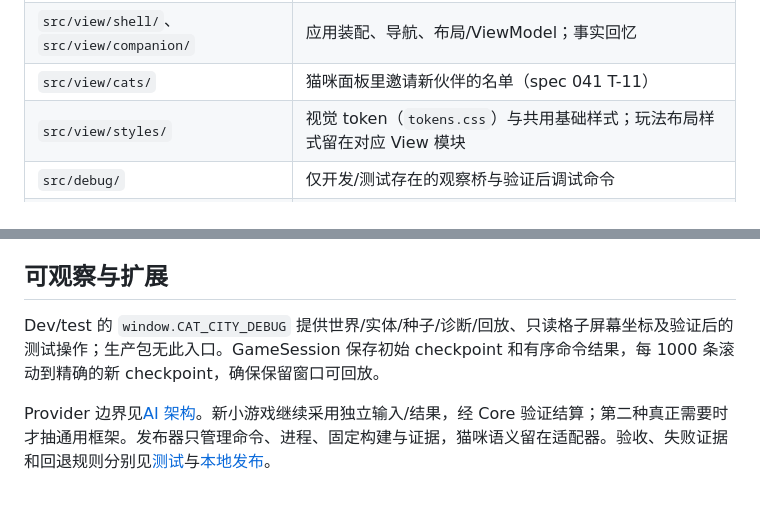
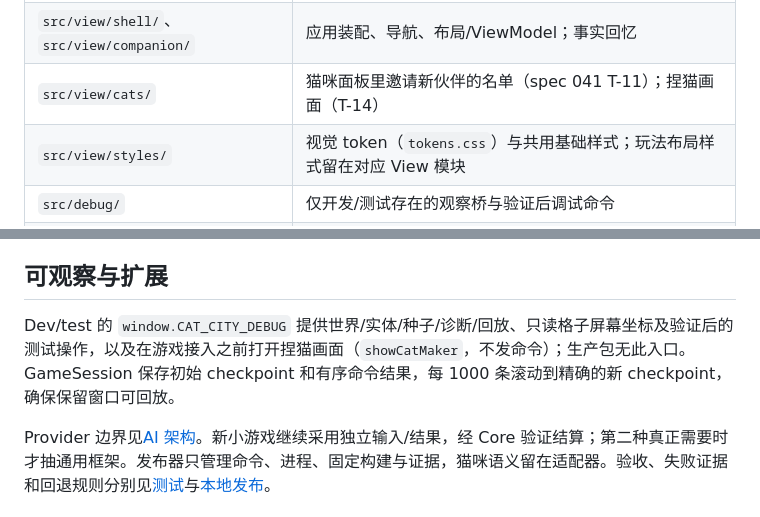
Before and after one commit to xshii/catcity, a Markdown page: docs/architecture.md, 2 parts joined by grey strips. Rendered like a GitHub page.

```diff
--- a/docs/architecture.md
+++ b/docs/architecture.md
@@ -18,7 +18,7 @@
 | `src/view/motion/`                       | 可选体感：权限、倾斜预瞄、甩竿、二维提竿与姿态解缠                                     |
 | `src/view/art/`                          | 美工：城市地图、河景、猫的 Phaser 绘制与 SVG 插画、鱼的配色                            |
 | `src/view/shell/`、`src/view/companion/` | 应用装配、导航、布局/ViewModel；事实回忆                                               |
-| `src/view/cats/`                         | 猫咪面板里邀请新伙伴的名单（spec 041 T-11）                                            |
+| `src/view/cats/`                         | 猫咪面板里邀请新伙伴的名单（spec 041 T-11）；捏猫画面（T-14）                          |
 | `src/view/styles/`                       | 视觉 token（`tokens.css`）与共用基础样式；玩法布局样式留在对应 View 模块               |
 | `src/debug/`                             | 仅开发/测试存在的观察桥与验证后调试命令                                                |
 | `harness/runner/`、`adapters/`、`tasks/` | 通用执行/证据/发布；游戏适配；验收契约，入口 `harness/run.ts`                          |
@@ -58,6 +58,6 @@ Core 派生资源消耗、奖励和关系变化，不接受客户端自报鱼种
 
 ## 可观察与扩展
 
-Dev/test 的 `window.CAT_CITY_DEBUG` 提供世界/实体/种子/诊断/回放、只读格子屏幕坐标及验证后的测试操作；生产包无此入口。GameSession 保存初始 checkpoint 和有序命令结果，每 1000 条滚动到精确的新 checkpoint，确保保留窗口可回放。
+Dev/test 的 `window.CAT_CITY_DEBUG` 提供世界/实体/种子/诊断/回放、只读格子屏幕坐标及验证后的测试操作，以及在游戏接入之前打开捏猫画面（`showCatMaker`，不发命令）；生产包无此入口。GameSession 保存初始 checkpoint 和有序命令结果，每 1000 条滚动到精确的新 checkpoint，确保保留窗口可回放。
 
 Provider 边界见[AI 架构](ai-architecture.md)。新小游戏继续采用独立输入/结果，经 Core 验证结算；第二种真正需要时才抽通用框架。发布器只管理命令、进程、固定构建与证据，猫咪语义留在适配器。验收、失败证据和回退规则分别见[测试](testing.md)与[本地发布](local-publication.md)。
```
Also changed, not shown: docs/ui-layout.md (+2 -0 lines).
